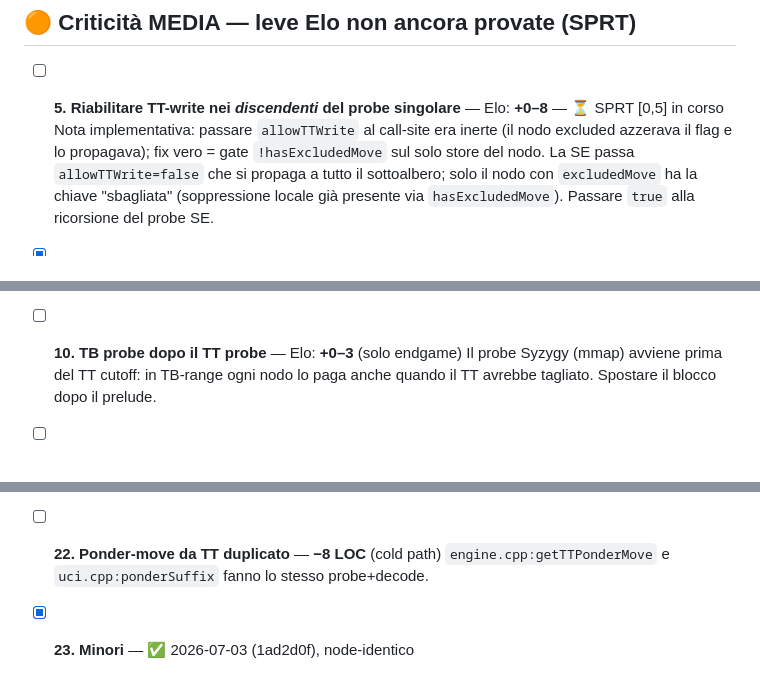
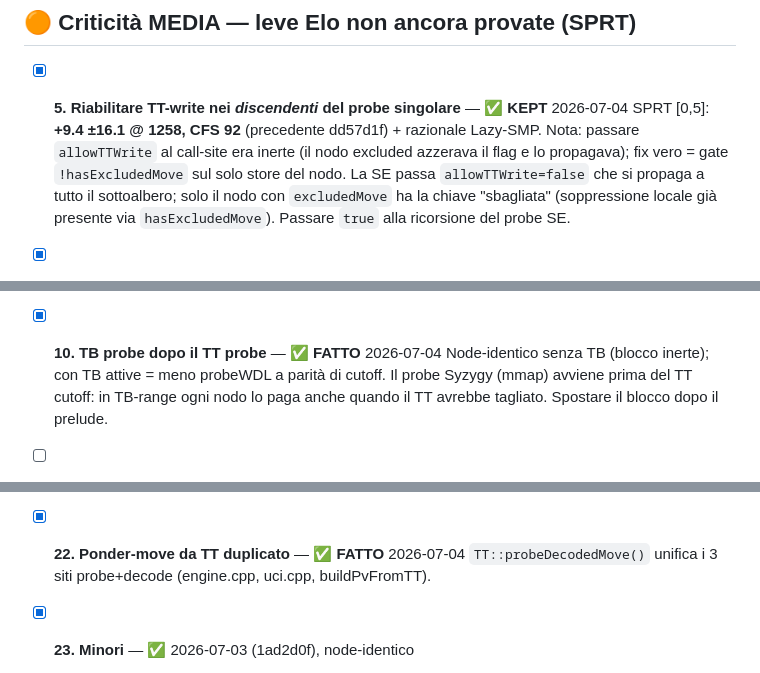
Before and after one commit to ThomasGhione/chess_engine, a Markdown page: HOTPATH_IMPROVEMENTS.md, 3 parts joined by grey strips. Rendered like a GitHub page.

Commit message:
DOC: plan — #5 kept (CFS 92 @ 1258), #10/#19/#22 done; remaining: #9, #11, #21

```diff
--- a/HOTPATH_IMPROVEMENTS.md
+++ b/HOTPATH_IMPROVEMENTS.md
@@ -50,9 +50,10 @@ board doMove/undoMove/inCheck), evaluator escluso (futuro NNUE). Ordinata per cr
 
 ## 🟠 Criticità MEDIA — leve Elo non ancora provate (SPRT)
 
-- [ ] **5. Riabilitare TT-write nei *discendenti* del probe singolare** — Elo: **+0–8** — ⏳ SPRT [0,5] in corso
-  Nota implementativa: passare `allowTTWrite` al call-site era inerte (il nodo excluded
-  azzerava il flag e lo propagava); fix vero = gate `!hasExcludedMove` sul solo store del nodo.
+- [x] **5. Riabilitare TT-write nei *discendenti* del probe singolare** — ✅ **KEPT** 2026-07-04
+  SPRT [0,5]: **+9.4 ±16.1 @ 1258, CFS 92** (precedente dd57d1f) + razionale Lazy-SMP.
+  Nota: passare `allowTTWrite` al call-site era inerte (il nodo excluded azzerava il flag
+  e lo propagava); fix vero = gate `!hasExcludedMove` sul solo store del nodo.
   La SE passa `allowTTWrite=false` che si propaga a tutto il sottoalbero; solo il nodo con
   `excludedMove` ha la chiave "sbagliata" (soppressione locale già presente via
   `hasExcludedMove`). Passare `true` alla ricorsione del probe SE.
@@ -83,7 +84,8 @@ board doMove/undoMove/inCheck), evaluator escluso (futuro NNUE). Ordinata per cr
   NMP_EVAL_*, PROBCUT_*, SE_*) sono guessed, not tuned. Serve esporli temporaneamente come
   UCI spin (oggi constexpr), tunare a gruppi di ≤8, ri-congelare.
 
-- [ ] **10. TB probe dopo il TT probe** — Elo: **+0–3** (solo endgame)
+- [x] **10. TB probe dopo il TT probe** — ✅ **FATTO** 2026-07-04
+  Node-identico senza TB (blocco inerte); con TB attive = meno probeWDL a parità di cutoff.
   Il probe Syzygy (mmap) avviene prima del TT cutoff: in TB-range ogni nodo lo paga anche
   quando il TT avrebbe tagliato. Spostare il blocco dopo il prelude.
 
@@ -143,8 +145,8 @@ board doMove/undoMove/inCheck), evaluator escluso (futuro NNUE). Ordinata per cr
   Soluzione elegante: promo come piece-type (2 bit) nel `Move` — refactor dedicato
   (tocca UCI/driver/FEN), non en passant.
 
-- [ ] **22. Ponder-move da TT duplicato** — **−8 LOC** (cold path)
-  `engine.cpp:getTTPonderMove` e `uci.cpp:ponderSuffix` fanno lo stesso probe+decode.
+- [x] **22. Ponder-move da TT duplicato** — ✅ **FATTO** 2026-07-04
+  `TT::probeDecodedMove()` unifica i 3 siti probe+decode (engine.cpp, uci.cpp, buildPvFromTT).
 
 - [x] **23. Minori** — ✅ 2026-07-03 (1ad2d0f), node-identico
   - [x] `LMR_MAX_MOVES`/`MAX_MOVES`: cross-reference nel commento (unificarli costerebbe
```
Also changed, not shown: other parts of HOTPATH_IMPROVEMENTS.md (+1 -1 lines).
